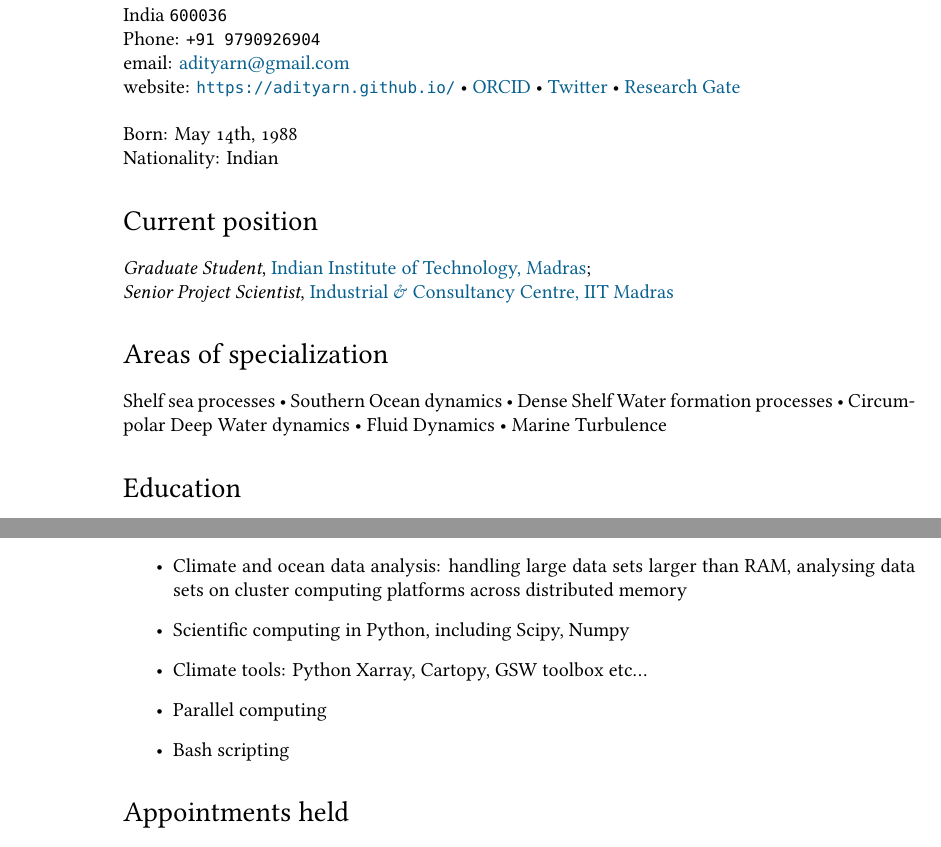
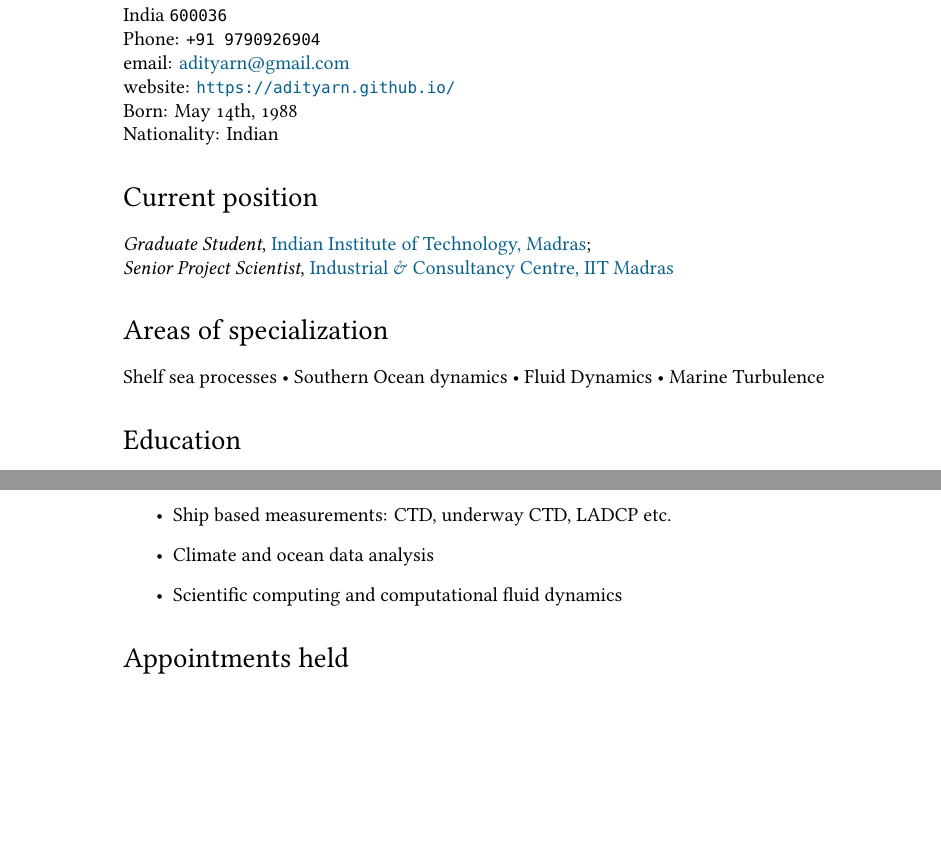
Before and after one commit to adityarn/CV, a LaTeX CV (CV.tex): two parts of pages 1 and 3 of 3, joined at a grey line, cut so that both start at the same text, the shorter picture padded with empty space. Compiled offline with XeLaTeX; a missing font is replaced by an installed copy or a similar font.

Commit message:
updates and minor edits

```diff
--- a/CV.tex
+++ b/CV.tex
@@ -75,7 +75,7 @@
 India \texttt{600036}\\
 Phone: \texttt{+91 9790926904}\\
 email: \href{mailto:adityarn@gmail.com}{adityarn@gmail.com}\\
-website: \url{https://adityarn.github.io/} • \href{https://orcid.org/0000-0002-8967-2211}{ORCID} • \href{https://twitter.com/aditrn}{Twitter} • \href{https://www.researchgate.net/profile/Aditya_Narayanan3}{Research Gate}\\
+website: \url{https://adityarn.github.io/} %• \href{https://orcid.org/0000-0002-8967-2211}{ORCID} • \href{https://twitter.com/aditrn}{Twitter} • \href{https://www.researchgate.net/profile/Aditya_Narayanan3}{Research Gate}\\
 \\
 Born:  May 14th, 1988\\
 Nationality:  Indian
@@ -86,7 +86,7 @@
 
 %%\hrule
 \section*{Areas of specialization}
-Shelf sea processes • Southern Ocean dynamics • Dense Shelf Water formation processes • Circumpolar Deep Water dynamics • Fluid Dynamics • Marine Turbulence
+Shelf sea processes • Southern Ocean dynamics • Fluid Dynamics • Marine Turbulence
 
 %%\hrule
 
@@ -159,11 +158,9 @@
 \noindent
 \begin{itemize}
 \item Descriptive and dynamical physical oceanography.
-\item Climate and ocean data analysis: handling large data sets larger than RAM, analysing data sets on cluster computing platforms across distributed memory
-\item Scientific computing in Python, including Scipy, Numpy
-\item Climate tools: Python Xarray, Cartopy, GSW toolbox etc...
-\item Parallel computing
-\item Bash scripting
+\item Ship based measurements: CTD, underway CTD, LADCP etc.
+\item Climate and ocean data analysis
+\item Scientific computing and computational fluid dynamics
 \end{itemize}
 
 
```
Also changed, not shown: CV.pdf, CV.tex (1 more changed lines).
